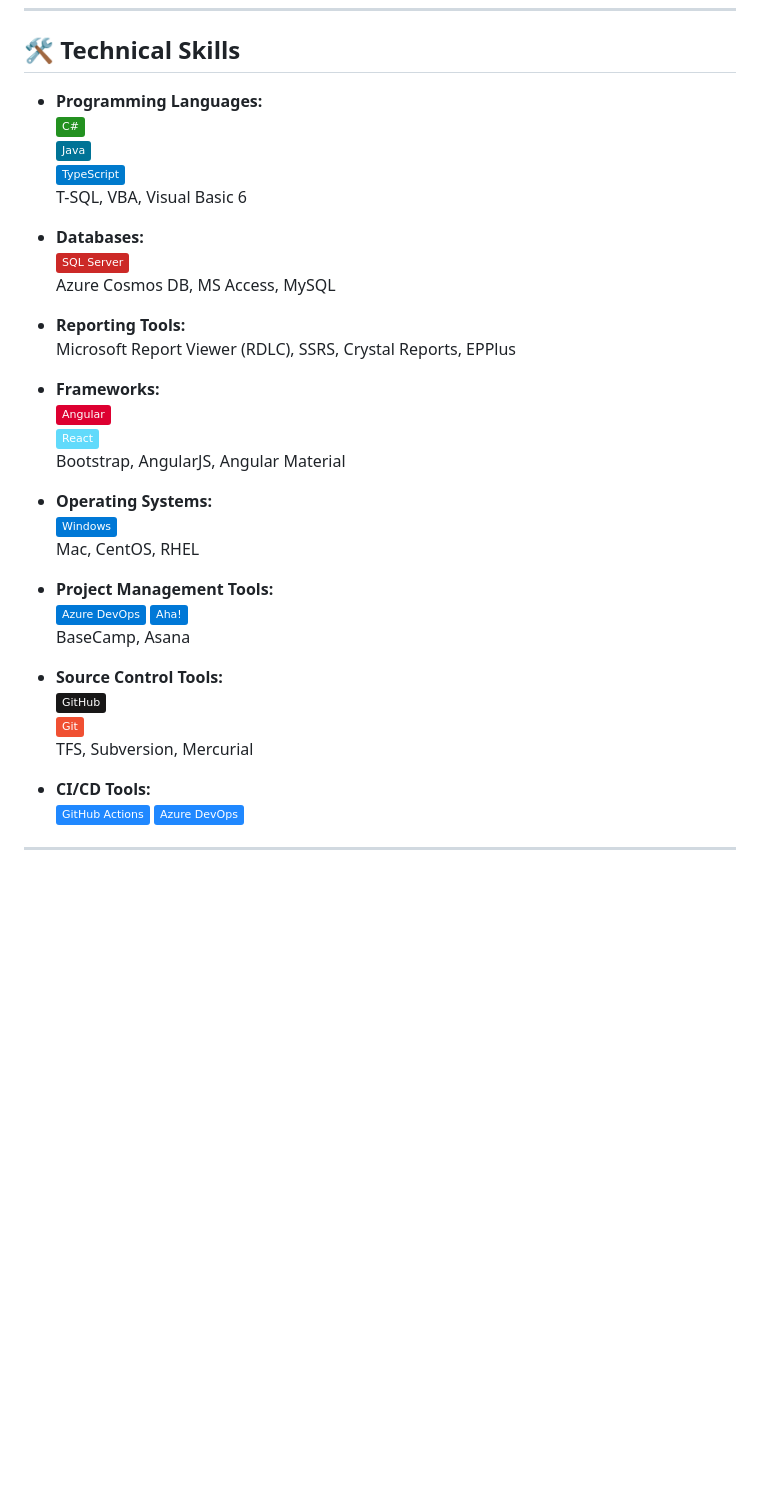
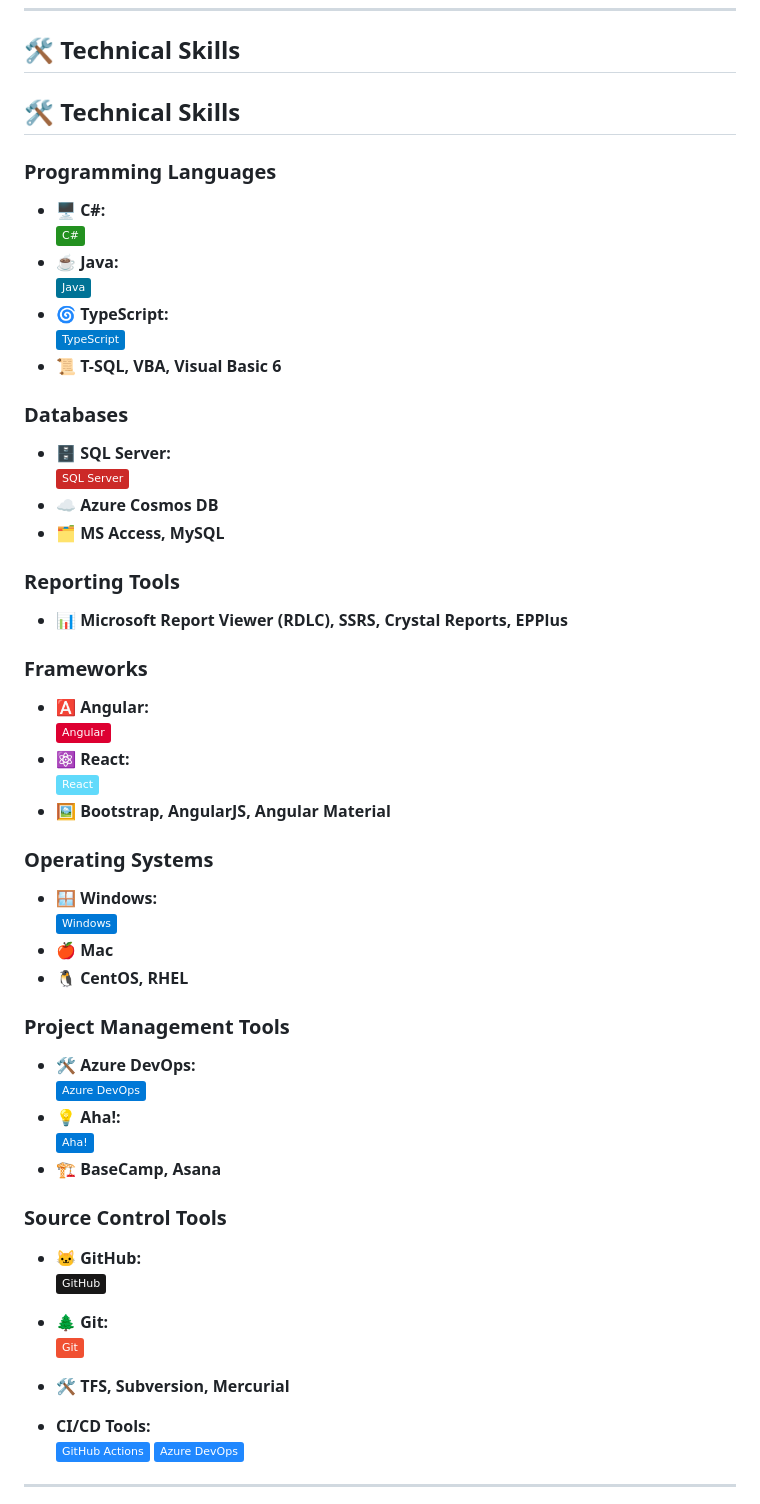
Before and after one commit to 365nguyen/365nguyen, a Markdown page: README.md, the part around the change. GitHub-like rendering; badges without logos; blank space fills up the shorter version.

```diff
--- a/README.md
+++ b/README.md
@@ -22,37 +22,53 @@ I excel in **C#, Visual Basic .Net, SQL, TypeScript, and Java**, and I’m known
 
 ## 🛠️ Technical Skills
 
-- **Programming Languages:**
+## 🛠️ Technical Skills
+
+### **Programming Languages**
+- 🖥️ **C#:**
   ![C#](https://img.shields.io/badge/C%23-239120?style=flat&logo=csharp&logoColor=white)
+- ☕ **Java:**
   ![Java](https://img.shields.io/badge/Java-007396?style=flat&logo=java&logoColor=white)
+- 🌀 **TypeScript:**
   ![TypeScript](https://img.shields.io/badge/TypeScript-007ACC?style=flat&logo=typescript&logoColor=white)
-  T-SQL, VBA, Visual Basic 6
+- 📜 **T-SQL, VBA, Visual Basic 6**
 
-- **Databases:**
+### **Databases**
+- 🗄️ **SQL Server:**
   ![SQL Server](https://img.shields.io/badge/SQL%20Server-CC2927?style=flat&logo=microsoftsqlserver&logoColor=white)
-  Azure Cosmos DB, MS Access, MySQL
+- ☁️ **Azure Cosmos DB**
+- 🗂️ **MS Access, MySQL**
 
-- **Reporting Tools:**
-  Microsoft Report Viewer (RDLC), SSRS, Crystal Reports, EPPlus
+### **Reporting Tools**
+- 📊 **Microsoft Report Viewer (RDLC), SSRS, Crystal Reports, EPPlus**
 
-- **Frameworks:**
+### **Frameworks**
+- 🅰️ **Angular:**
   ![Angular](https://img.shields.io/badge/Angular-DD0031?style=flat&logo=angular&logoColor=white)
+- ⚛️ **React:**
   ![React](https://img.shields.io/badge/React-61DAFB?style=flat&logo=react&logoColor=black)
-  Bootstrap, AngularJS, Angular Material
+- 🖼️ **Bootstrap, AngularJS, Angular Material**
 
-- **Operating Systems:**
+### **Operating Systems**
+- 🪟 **Windows:**
   ![Windows](https://img.shields.io/badge/Windows-0078D6?style=flat&logo=windows&logoColor=white)
-  Mac, CentOS, RHEL
+- 🍎 **Mac**
+- 🐧 **CentOS, RHEL**
 
-- **Project Management Tools:**
+### **Project Management Tools**
+- 🛠️ **Azure DevOps:**
   ![Azure DevOps](https://img.shields.io/badge/Azure%20DevOps-0078D7?style=flat&logo=azuredevops&logoColor=white)
+- 💡 **Aha!:**
   ![Aha!](https://img.shields.io/badge/Aha!-0078D7?style=flat&logo=aha&logoColor=white)
-  BaseCamp, Asana
+- 🏗️ **BaseCamp, Asana**
 
-- **Source Control Tools:**
+### **Source Control Tools**
+- 🐱 **GitHub:**
   ![GitHub](https://img.shields.io/badge/GitHub-181717?style=flat&logo=github&logoColor=white)
+- 🌲 **Git:**
   ![Git](https://img.shields.io/badge/Git-F05032?style=flat&logo=git&logoColor=white)
-  TFS, Subversion, Mercurial
+- 🛠️ **TFS, Subversion, Mercurial**
+
 
 - **CI/CD Tools:**
   ![GitHub Actions](https://img.shields.io/badge/GitHub%20Actions-2088FF?style=flat&logo=githubactions&logoColor=white)
```
